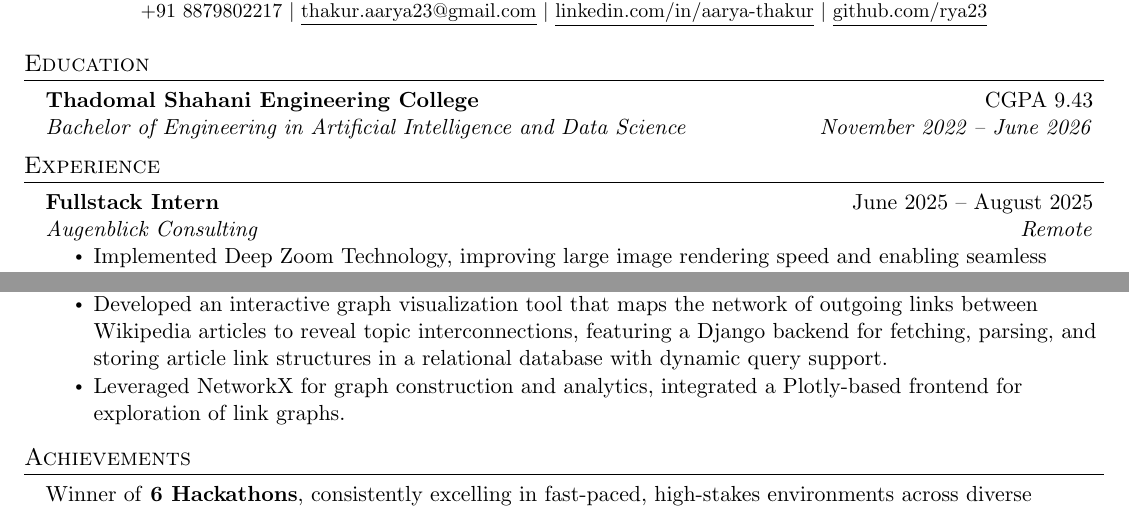
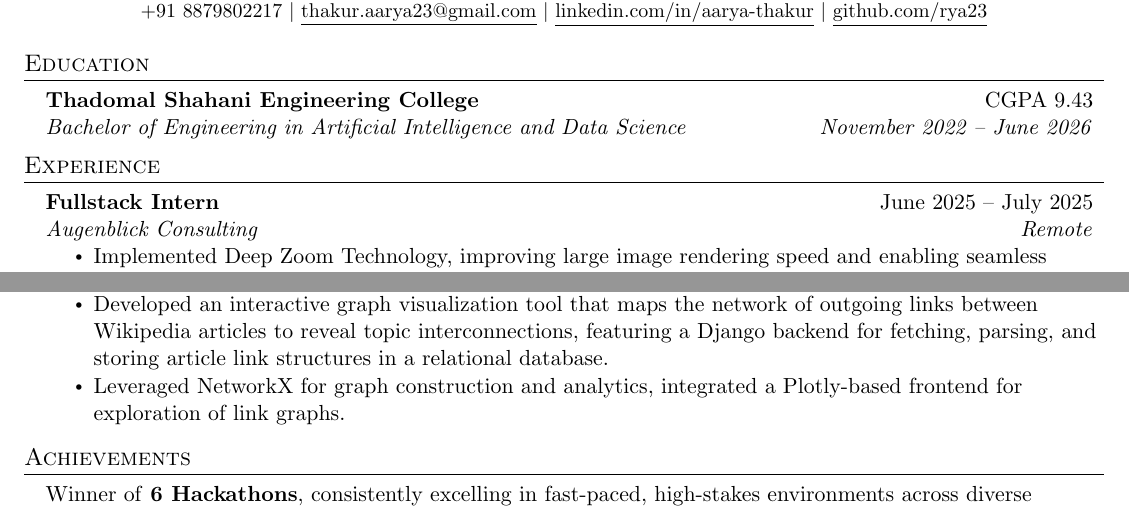
Before and after one commit to rya23/rya23, a LaTeX CV (resume/aarya_thakur_resume.tex): two parts of the page, joined at a grey line, cut so that both start at the same text. Compiled offline with pdfLaTeX.

Commit message:
updated dates

```diff
--- a/resume/aarya_thakur_resume.tex
+++ b/resume/aarya_thakur_resume.tex
@@ -145,7 +145,7 @@
 \section{Experience}
   \resumeSubHeadingListStart
     \resumeSubheading
-      {Fullstack Intern}{June 2025 -- August 2025}
+      {Fullstack Intern}{June 2025 -- July 2025}
       {Augenblick Consulting}{Remote}
       \resumeItemListStart
         \resumeItem{Implemented Deep Zoom Technology, improving large image rendering speed and enabling seamless web-based navigation of gigapixel images.}
@@ -195,7 +195,7 @@
         \resumeProjectHeading
           {\href{https://github.com/rya23/wikipedia-graph}{\textbf{Wikipedia Graph}~\ExternalLink} $|$ \emph{Django, HTML, Plotly, Networkx}}{}
           \resumeItemListStart
-              \resumeItem{Developed an interactive graph visualization tool that maps the network of outgoing links between Wikipedia articles to reveal topic interconnections, featuring a Django backend for fetching, parsing, and storing article link structures in a relational database with dynamic query support.}
+              \resumeItem{Developed an interactive graph visualization tool that maps the network of outgoing links between Wikipedia articles to reveal topic interconnections, featuring a Django backend for fetching, parsing, and storing article link structures in a relational database.}
               \resumeItem{Leveraged NetworkX for graph construction and analytics, integrated a Plotly-based frontend for exploration of link graphs. }
               \resumeItemListEnd
           \resumeSubHeadingListEnd
```
Also changed, not shown: resume/aarya_thakur_resume.pdf.
